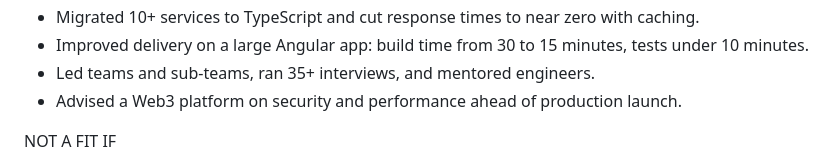
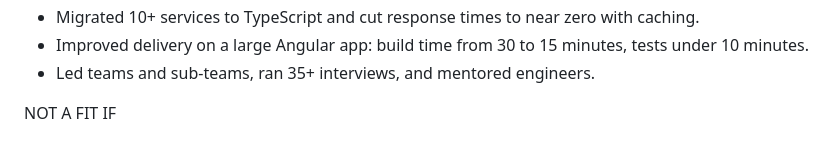
Before and after one commit to andriishupta/andriishupta, a Markdown page: docs/upwork-profile.md, the part around the change. Drawn GitHub-style.

```diff
--- a/docs/upwork-profile.md
+++ b/docs/upwork-profile.md
@@ -42,7 +42,6 @@ ACHIEVEMENTS
 - Migrated 10+ services to TypeScript and cut response times to near zero with caching.
 - Improved delivery on a large Angular app: build time from 30 to 15 minutes, tests under 10 minutes.
 - Led teams and sub-teams, ran 35+ interviews, and mentored engineers.
-- Advised a Web3 platform on security and performance ahead of production launch.
 
 NOT A FIT IF
 
```
Also changed, not shown: docs/linkedin-profile.md (added, +43 -0 lines).
